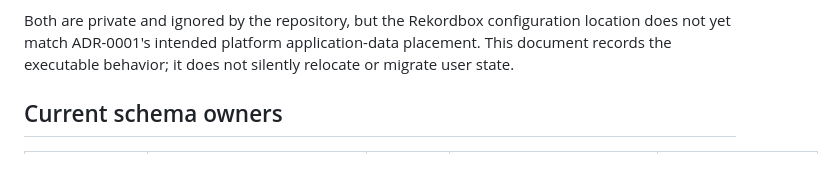
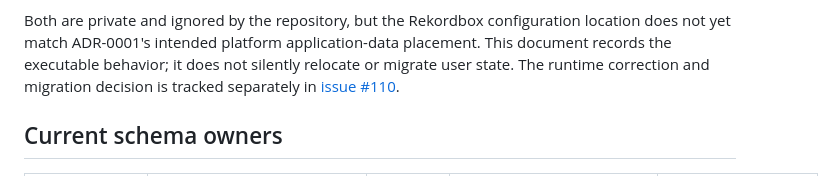
Before and after one commit to spontain112/djsupport, a Markdown page: docs/storage.md, the part around the change. Rendered like a GitHub page.

Commit message:
Link configuration storage follow-up

```diff
--- a/docs/storage.md
+++ b/docs/storage.md
@@ -33,7 +33,8 @@ Two current exceptions are important:
 Both are private and ignored by the repository, but the Rekordbox configuration
 location does not yet match ADR-0001's intended platform application-data
 placement. This document records the executable behavior; it does not silently
-relocate or migrate user state.
+relocate or migrate user state. The runtime correction and migration decision
+is tracked separately in [issue #110](https://github.com/spontain112/djsupport/issues/110).
 
 ## Current schema owners
 
```
